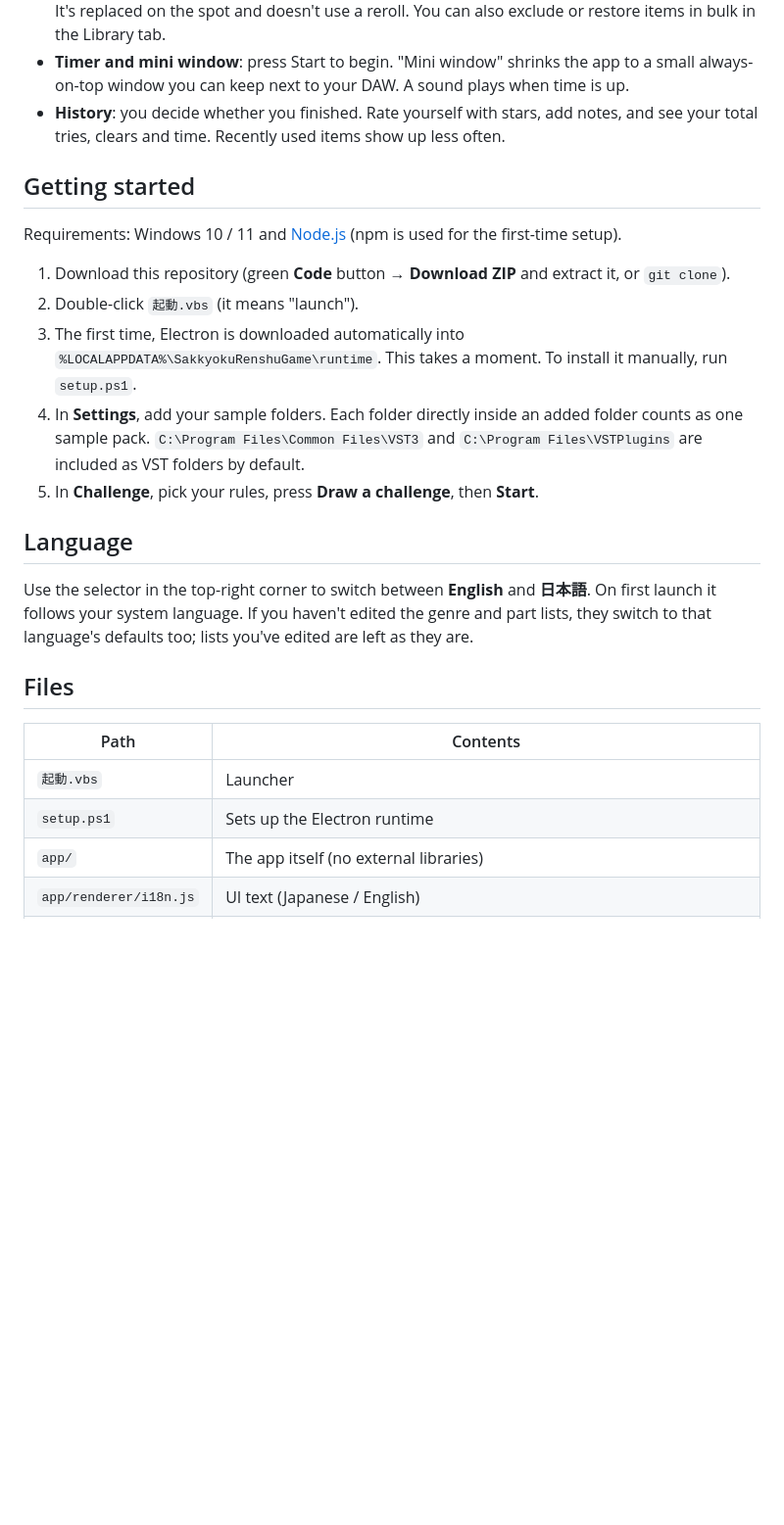
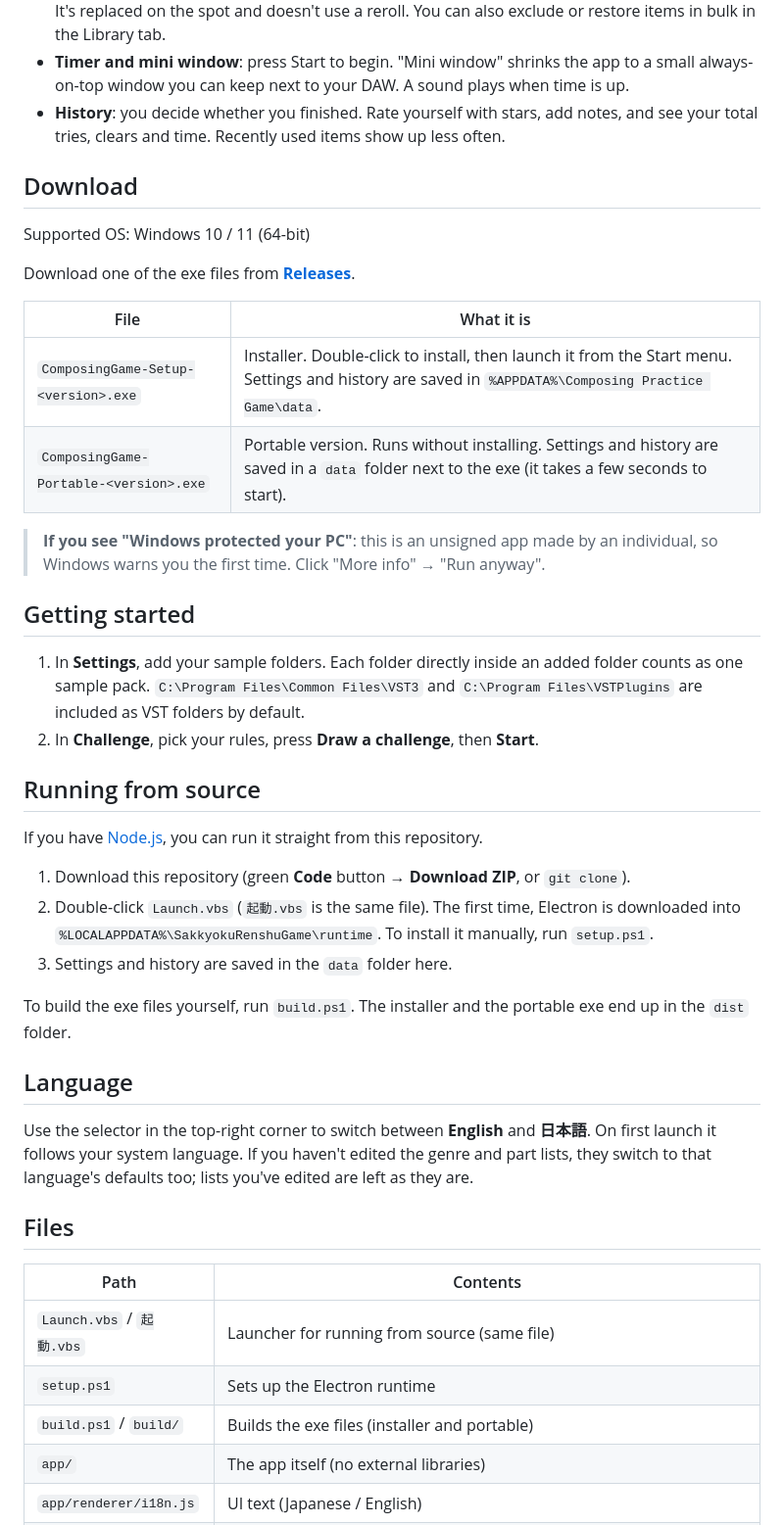
Before and after one commit to sabuaq/composing-game-, a Markdown page: README.md, the part around one of its changes. Shown at 98% size. Rendered like a GitHub page; blank space fills up the shorter version.

```diff
--- a/README.md
+++ b/README.md
@@ -78,15 +97,33 @@ A Windows desktop app built with Electron. The interface can be switched between
 - **Timer and mini window**: press Start to begin. "Mini window" shrinks the app to a small always-on-top window you can keep next to your DAW. A sound plays when time is up.
 - **History**: you decide whether you finished. Rate yourself with stars, add notes, and see your total tries, clears and time. Recently used items show up less often.
 
+## Download
+
+Supported OS: Windows 10 / 11 (64-bit)
+
+Download one of the exe files from [**Releases**](https://github.com/sabuaq/composing-game-/releases/latest).
+
+| File | What it is |
+| --- | --- |
+| `ComposingGame-Setup-<version>.exe` | Installer. Double-click to install, then launch it from the Start menu. Settings and history are saved in `%APPDATA%\Composing Practice Game\data`. |
+| `ComposingGame-Portable-<version>.exe` | Portable version. Runs without installing. Settings and history are saved in a `data` folder next to the exe (it takes a few seconds to start). |
+
+> **If you see "Windows protected your PC"**: this is an unsigned app made by an individual, so Windows warns you the first time. Click "More info" → "Run anyway".
+
 ## Getting started
 
-Requirements: Windows 10 / 11 and [Node.js](https://nodejs.org/) (npm is used for the first-time setup).
+1. In **Settings**, add your sample folders. Each folder directly inside an added folder counts as one sample pack. `C:\Program Files\Common Files\VST3` and `C:\Program Files\VSTPlugins` are included as VST folders by default.
+2. In **Challenge**, pick your rules, press **Draw a challenge**, then **Start**.
 
-1. Download this repository (green **Code** button → **Download ZIP** and extract it, or `git clone`).
-2. Double-click `起動.vbs` (it means "launch").
-3. The first time, Electron is downloaded automatically into `%LOCALAPPDATA%\SakkyokuRenshuGame\runtime`. This takes a moment. To install it manually, run `setup.ps1`.
-4. In **Settings**, add your sample folders. Each folder directly inside an added folder counts as one sample pack. `C:\Program Files\Common Files\VST3` and `C:\Program Files\VSTPlugins` are included as VST folders by default.
-5. In **Challenge**, pick your rules, press **Draw a challenge**, then **Start**.
+## Running from source
+
+If you have [Node.js](https://nodejs.org/), you can run it straight from this repository.
+
+1. Download this repository (green **Code** button → **Download ZIP**, or `git clone`).
+2. Double-click `Launch.vbs` (`起動.vbs` is the same file). The first time, Electron is downloaded into `%LOCALAPPDATA%\SakkyokuRenshuGame\runtime`. To install it manually, run `setup.ps1`.
+3. Settings and history are saved in the `data` folder here.
+
+To build the exe files yourself, run `build.ps1`. The installer and the portable exe end up in the `dist` folder.
 
 ## Language
 
@@ -96,8 +133,9 @@ Use the selector in the top-right corner to switch between **English** and **日
 
 | Path | Contents |
 | --- | --- |
-| `起動.vbs` | Launcher |
+| `Launch.vbs` / `起動.vbs` | Launcher for running from source (same file) |
 | `setup.ps1` | Sets up the Electron runtime |
+| `build.ps1` / `build/` | Builds the exe files (installer and portable) |
 | `app/` | The app itself (no external libraries) |
 | `app/renderer/i18n.js` | UI text (Japanese / English) |
 | `data/` | Your settings, library and history. Created on first launch; not included in the repository |
```
Also changed, not shown: other parts of README.md (+29 -10 lines), 使い方.md (+2 -0 lines), app/icon.png (added), build/icon.png (added), docs/challenge-en.png, docs/challenge-ja.png, 6 other files.
